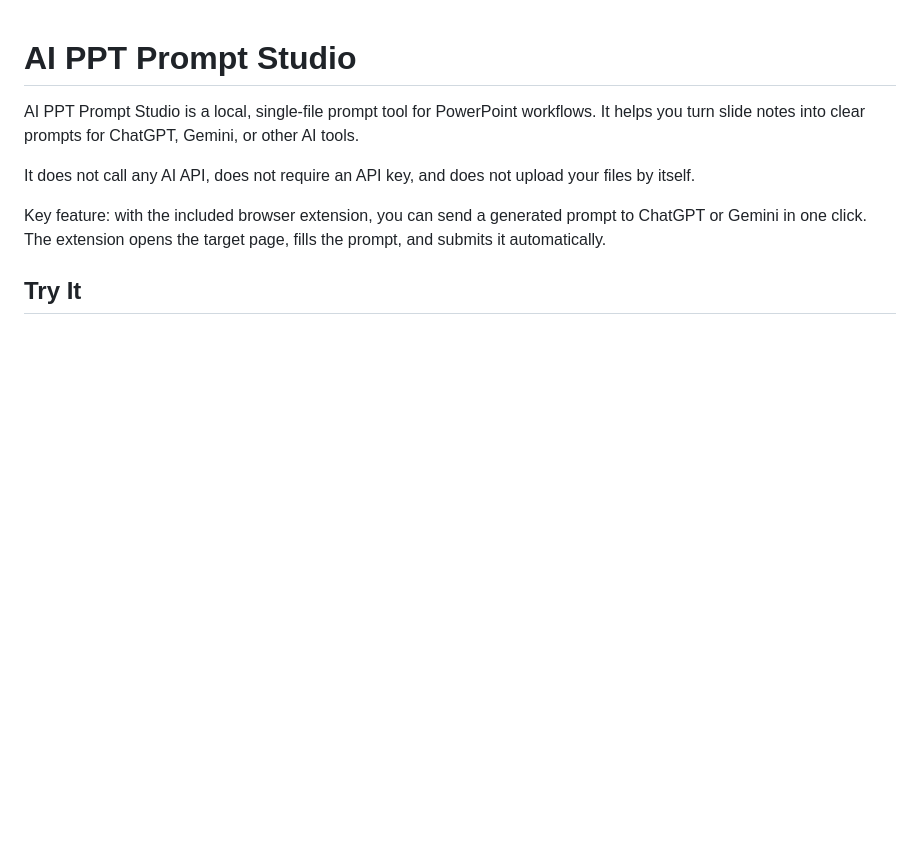
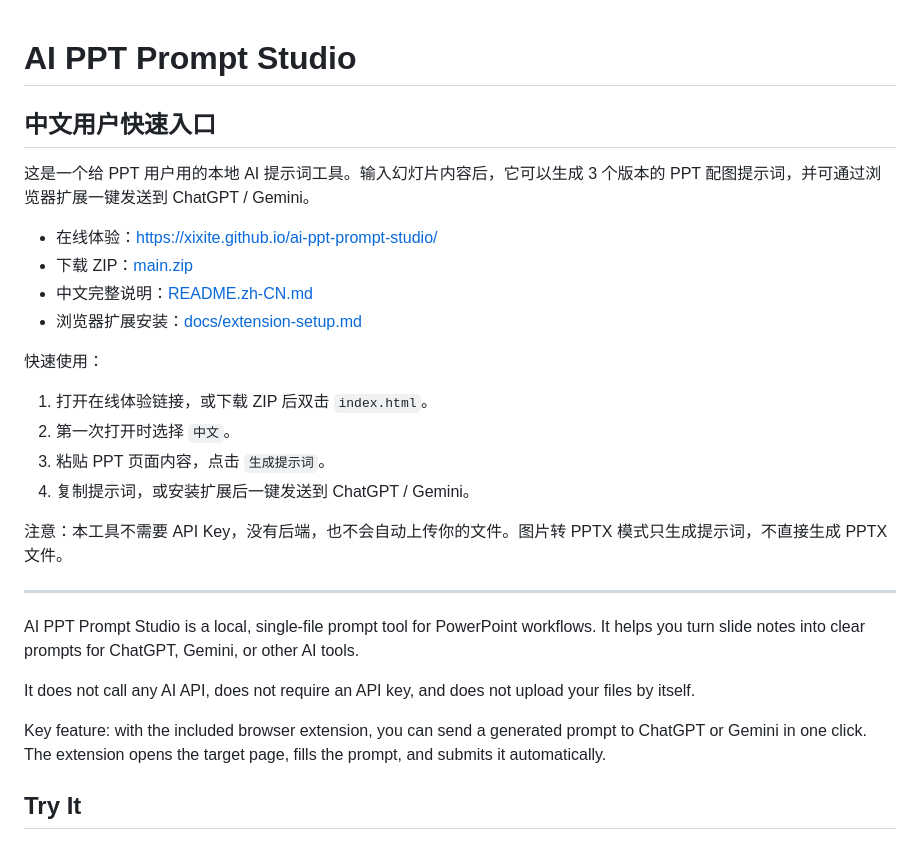
Before and after one commit to XIXITE/ai-ppt-prompt-studio, a Markdown page: README.md, the part around the change. Rendered like a GitHub page; blank space fills up the shorter version.

Commit message:
Add Chinese quick start to README

```diff
--- a/README.md
+++ b/README.md
@@ -1,4 +1,24 @@
 # AI PPT Prompt Studio
+
+## 中文用户快速入口
+
+这是一个给 PPT 用户用的本地 AI 提示词工具。输入幻灯片内容后，它可以生成 3 个版本的 PPT 配图提示词，并可通过浏览器扩展一键发送到 ChatGPT / Gemini。
+
+- 在线体验：[https://xixite.github.io/ai-ppt-prompt-studio/](https://xixite.github.io/ai-ppt-prompt-studio/)
+- 下载 ZIP：[main.zip](https://github.com/XIXITE/ai-ppt-prompt-studio/archive/refs/heads/main.zip)
+- 中文完整说明：[README.zh-CN.md](README.zh-CN.md)
+- 浏览器扩展安装：[docs/extension-setup.md](docs/extension-setup.md)
+
+快速使用：
+
+1. 打开在线体验链接，或下载 ZIP 后双击 `index.html`。
+2. 第一次打开时选择 `中文`。
+3. 粘贴 PPT 页面内容，点击 `生成提示词`。
+4. 复制提示词，或安装扩展后一键发送到 ChatGPT / Gemini。
+
+注意：本工具不需要 API Key，没有后端，也不会自动上传你的文件。图片转 PPTX 模式只生成提示词，不直接生成 PPTX 文件。
+
+---
 
 AI PPT Prompt Studio is a local, single-file prompt tool for PowerPoint workflows. It helps you turn slide notes into clear prompts for ChatGPT, Gemini, or other AI tools.
 
```
